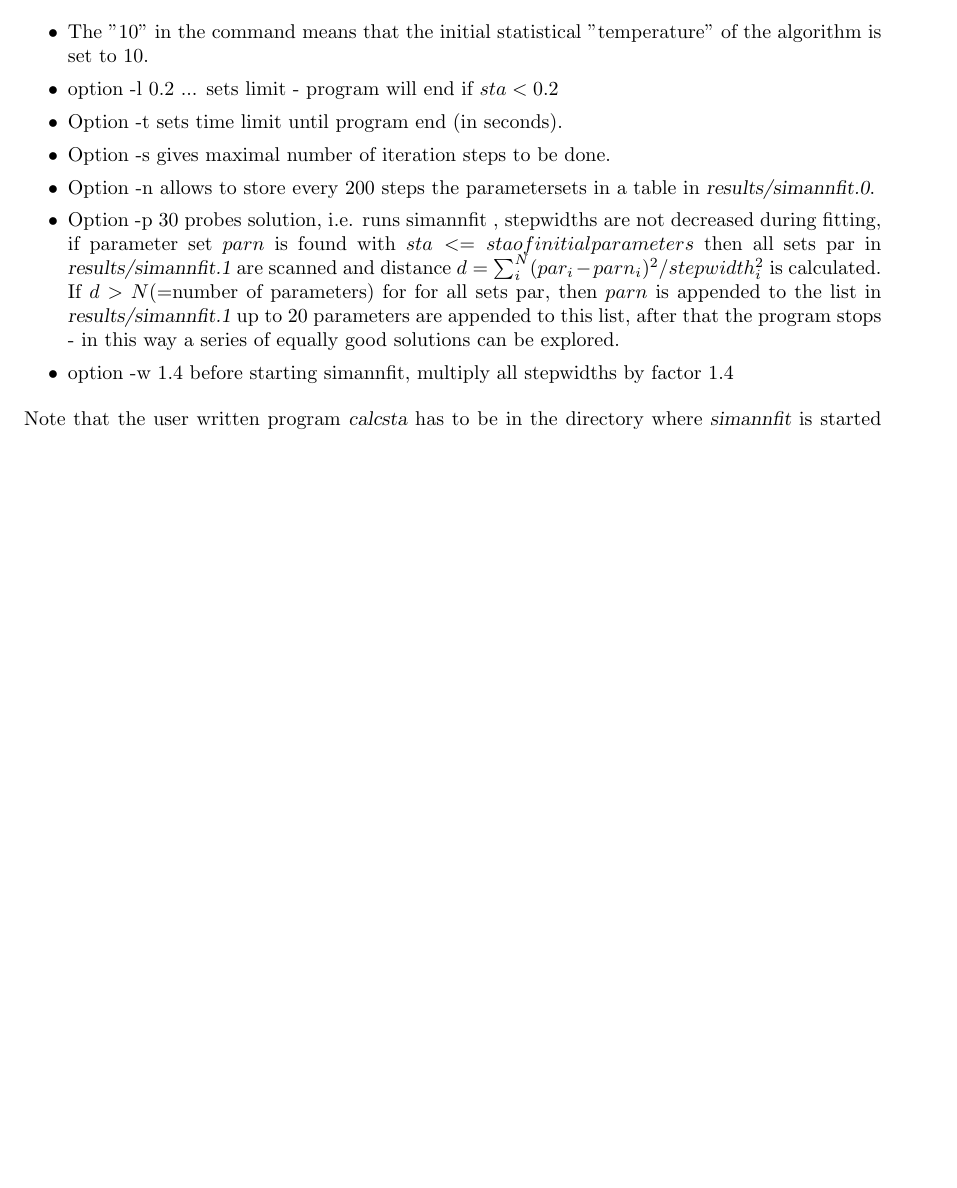
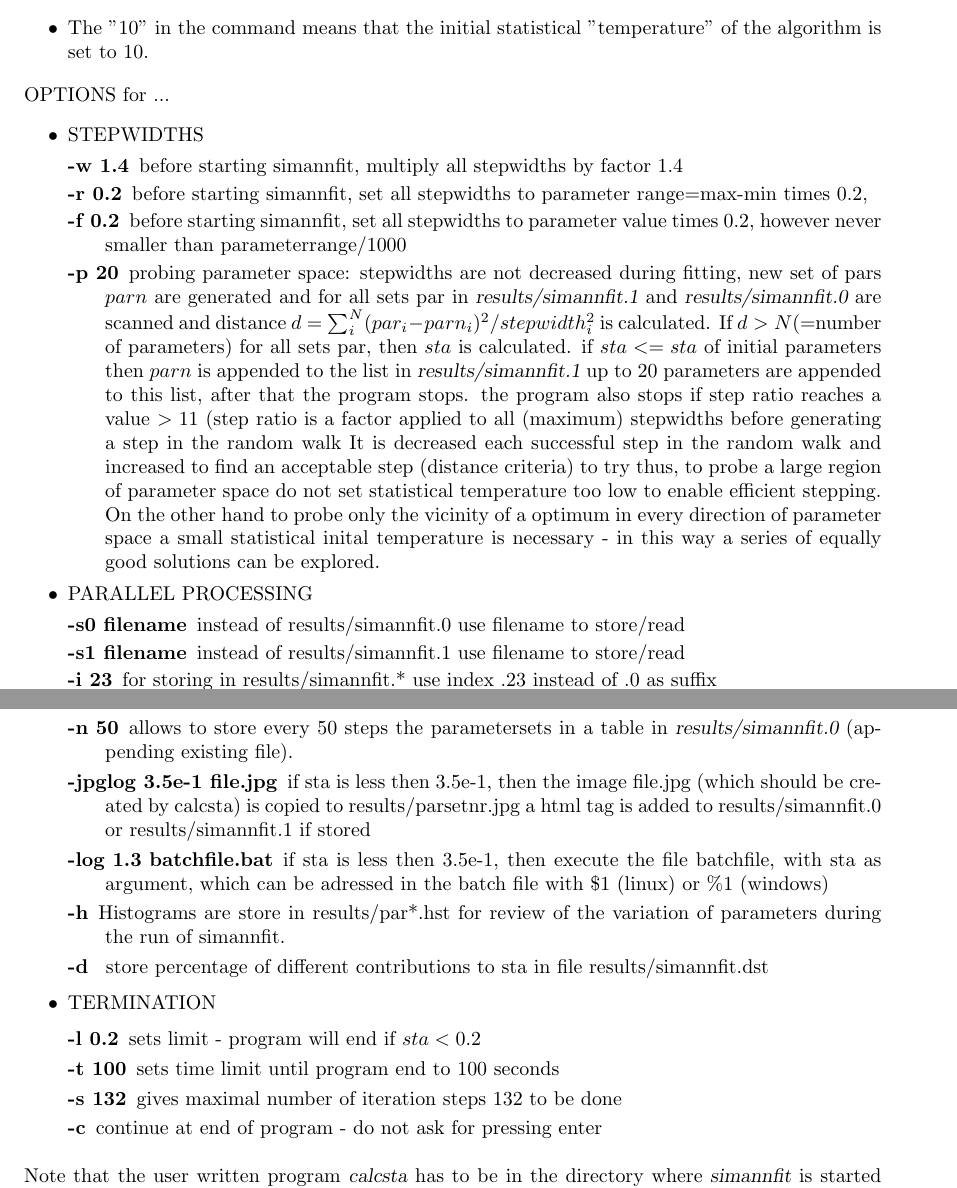
Before and after one commit to mcphase/source, a LaTeX document (doc/manual.tex, which reads doc/fitting.tex): part of page 117 of 193 before the commit and two parts of pages 117 and 118 of 194 after it, the two joined at a grey line, cut so that both start at the same text, the shorter picture padded with empty space. Compiled offline with pdfLaTeX.

Commit message:
simannfit parmin parmax changeable while running

```diff
--- a/doc/fitting.tex
+++ b/doc/fitting.tex
@@ -248,19 +248,62 @@ by the command (in the example you should go to the directory {\prg /mcphas/exam
 The ''10'' in the command means that the initial statistical
 ''temperature'' of the algorithm
 is set to 10.
-\item option -l 0.2 ... sets limit - program will end if $sta<0.2$
-\item Option -t sets time limit until program end (in seconds).
-\item Option -s gives maximal number of iteration steps to be done.
-\item Option -n allows to store every 200 steps the parametersets in a table in  {\prg results/simannfit.0}.
-\item Option -p 30 probes solution, i.e. runs simannfit , stepwidths are not decreased during
-                   fitting, if parameter set $parn$ is found with $sta<=sta of initial parameters$
-                   then all sets par in {\prg results/simannfit.1} are scanned and
-                   distance $d=\sum_i^N (par_i-parn_i)^2/stepwidth_i^2$ is calculated. If
-                   $d>N $(=number of parameters) for
-                   for all sets par, then $parn$ is appended to the list in {\prg results/simannfit.1}
-                   up to 20 parameters are appended to this list, after that the program stops
-                   - in this way a series of equally good solutions can be explored.
-\item option -w 1.4     before starting simannfit, multiply all stepwidths by factor 1.4
+\end{itemize}
+
+ OPTIONS for ...
+\begin{itemize}
+\item STEPWIDTHS
+\begin{description}
+\item[-w 1.4]  before starting simannfit, multiply all stepwidths by factor 1.4
+\item[-r 0.2] before starting simannfit, set all stepwidths to parameter
+            range=max-min times 0.2,
+\item[-f 0.2] before starting simannfit, set all stepwidths to parameter value
+            times 0.2, however never smaller than parameterrange/1000
+\item[-p 20] probing parameter space: stepwidths are not decreased during
+	    fitting, new set of pars $parn$ are generated and for all sets par in
+	    {\prg results/simannfit.1} and {\prg results/simannfit.0} are scanned and
+	    distance $d=\sum_i^N (par_i-parn_i)^2/stepwidth_i^2$ is calculated. If
+$d>N $(=number of parameters)
+	    for all sets par, then $sta$ is calculated. if  $sta<=sta$ of initial parameters
+	    then $parn$ is appended to the list in {\prg results/simannfit.1}
+	    up to 20 parameters are appended to this list, after that the program stops.
+	    the program also stops if step ratio reaches a value $> 11$ (step ratio
+	    is a factor applied to all (maximum) stepwidths before generating a step in the random walk
+	    It is decreased each successful step in the random walk and increased to find an
+	    acceptable step (distance criteria) to try
+	    thus, to probe a large region of parameter space do not set statistical
+	    temperature too low to enable efficient stepping. On the other hand to
+	    probe only the vicinity of a optimum in every direction of parameter
+	    space a small statistical inital temperature is necessary
+	    - in this way a series of equally good solutions can be explored.
+\end{description}
+\item  PARALLEL PROCESSING
+\begin{description}\item[-s0 filename] instead of results/simannfit.0 use filename to store/read
+\item[-s1 filename] instead of results/simannfit.1 use filename to store/read
+\item[-i 23] for storing in results/simannfit.* use index .23 instead of .0 as suffix
+\end{description}
+\item LOGGING
+\begin{description}
+\item[-n 50]allows to store every 50 steps the parametersets in a table in  {\prg results/simannfit.0}
+ (appending existing file).
+\item[-jpglog 3.5e-1 file.jpg] if sta is less then 3.5e-1, then the image file.jpg
+            (which should be created by calcsta) is copied to results/parsetnr.jpg
+            a html tag is added to results/simannfit.0 or results/simannfit.1 if
+	    stored
+\item[-log 1.3 batchfile.bat] if sta is less then 3.5e-1, then execute the file
+             batchfile, with sta as argument, which can be adressed in the batch
+	     file with \$1 (linux) or  \%1 (windows)
+\item[-h]       Histograms are store in results/par*.hst for review of the variation
+             of parameters during the run of simannfit.
+\item[-d ]      store percentage of different contributions to sta in file results/simannfit.dst
+\end{description}
+\item TERMINATION
+\begin{description}
+\item[-l 0.2] sets limit - program will end if $sta<0.2$
+\item[-t 100] sets time limit until program end to 100 seconds
+\item[-s 132] gives maximal number of iteration steps 132 to be done
+\item[-c] continue at end of program - do not ask for pressing enter
+\end{description}
 \end{itemize}
 Note that the user written program {\prg calcsta} has to be in the
 directory where {\prg simannfit\index{simannfit}} is started from.
```
Also changed, not shown: doc/cfparsymmetrytable.tex (+8 -2 lines), doc/phonon.tex (+7 -7 lines), 8 other files.
